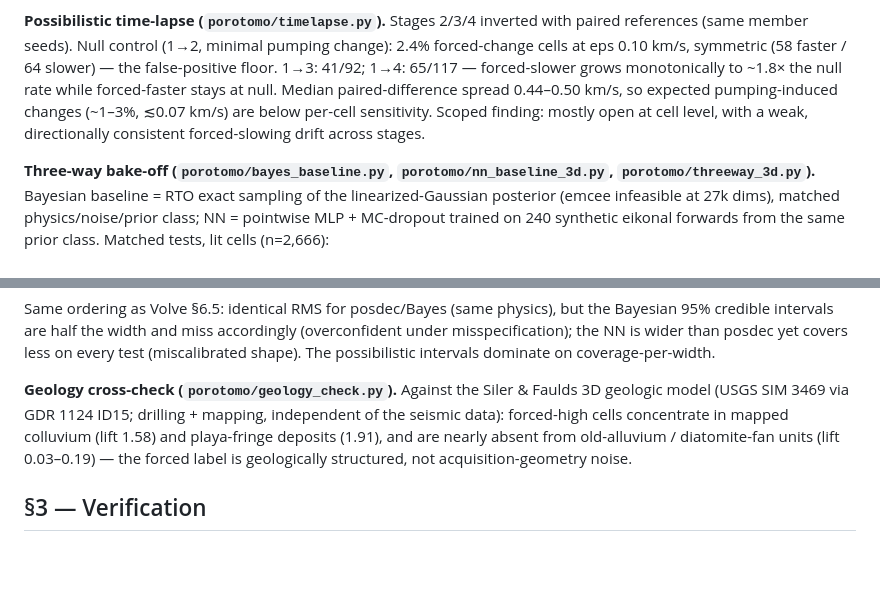
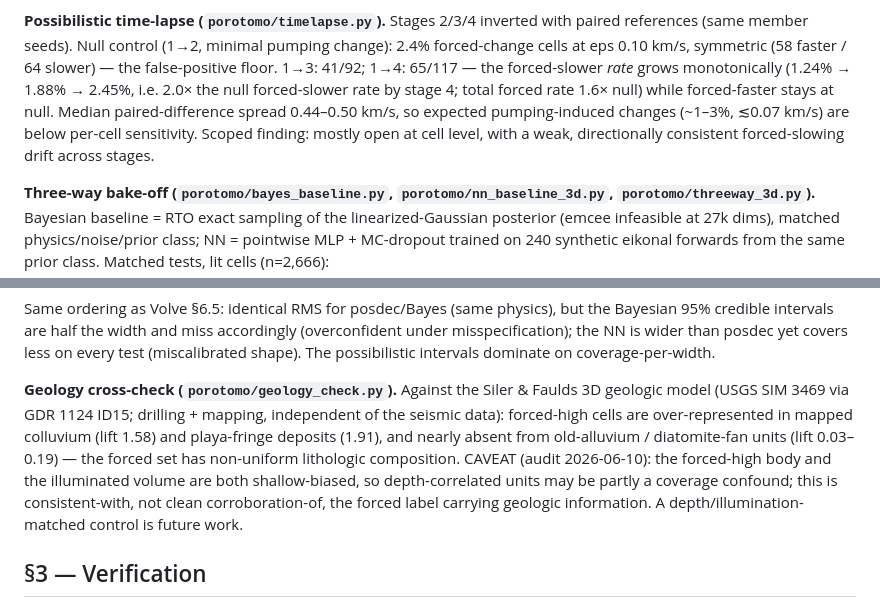
Before and after one commit to IridiumSoftware/possibilistic-inversion, a Markdown page: docs/porotomo_3d_companion.md, 2 parts joined by grey strips. Drawn GitHub-style; blank space fills up the shorter version.

```diff
--- a/docs/porotomo_3d_companion.md
+++ b/docs/porotomo_3d_companion.md
@@ -121,11 +121,13 @@ claims are class-relative, which is how the method states them.
 inverted with paired references (same member seeds). Null control (1→2,
 minimal pumping change): 2.4% forced-change cells at eps 0.10 km/s,
 symmetric (58 faster / 64 slower) — the false-positive floor. 1→3: 41/92;
-1→4: 65/117 — forced-slower grows monotonically to ~1.8× the null rate
-while forced-faster stays at null. Median paired-difference spread
-0.44–0.50 km/s, so expected pumping-induced changes (~1–3%, ≲0.07 km/s)
-are below per-cell sensitivity. Scoped finding: mostly open at cell level,
-with a weak, directionally consistent forced-slowing drift across stages.
+1→4: 65/117 — the forced-slower *rate* grows monotonically (1.24% →
+1.88% → 2.45%, i.e. 2.0× the null forced-slower rate by stage 4; total
+forced rate 1.6× null) while forced-faster stays at null. Median
+paired-difference spread 0.44–0.50 km/s, so expected pumping-induced
+changes (~1–3%, ≲0.07 km/s) are below per-cell sensitivity. Scoped
+finding: mostly open at cell level, with a weak, directionally consistent
+forced-slowing drift across stages.
 
 **Three-way bake-off (`porotomo/bayes_baseline.py`,
 `porotomo/nn_baseline_3d.py`, `porotomo/threeway_3d.py`).** Bayesian
@@ -151,11 +153,15 @@ possibilistic intervals dominate on coverage-per-width.
 
 **Geology cross-check (`porotomo/geology_check.py`).** Against the Siler
 & Faulds 3D geologic model (USGS SIM 3469 via GDR 1124 ID15; drilling +
-mapping, independent of the seismic data): forced-high cells concentrate
-in mapped colluvium (lift 1.58) and playa-fringe deposits (1.91), and are
-nearly absent from old-alluvium / diatomite-fan units (lift 0.03–0.19) —
-the forced label is geologically structured, not acquisition-geometry
-noise.
+mapping, independent of the seismic data): forced-high cells are
+over-represented in mapped colluvium (lift 1.58) and playa-fringe
+deposits (1.91), and nearly absent from old-alluvium / diatomite-fan
+units (lift 0.03–0.19) — the forced set has non-uniform lithologic
+composition. CAVEAT (audit 2026-06-10): the forced-high body and the
+illuminated volume are both shallow-biased, so depth-correlated units may
+be partly a coverage confound; this is consistent-with, not clean
+corroboration-of, the forced label carrying geologic information. A
+depth/illumination-matched control is future work.
 
 ## §3 — Verification
 
```
Also changed, not shown: docs/audit_2026-06-10.md (added, +46 -0 lines), possibilistic_tomography_note.md (+27 -23 lines).
